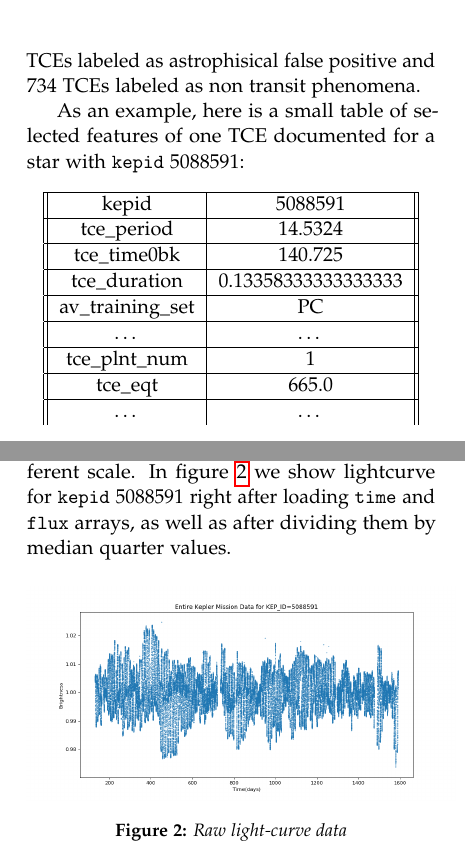
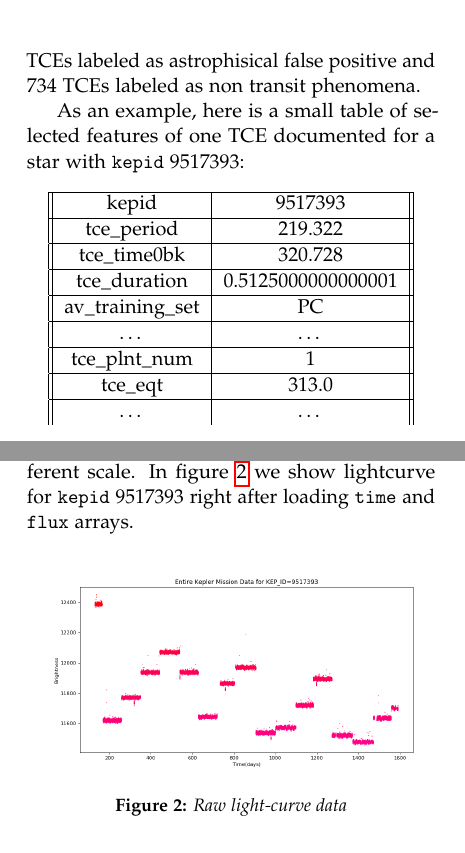
Before and after one commit to Qkvad/exo_NN, a LaTeX document (doc/Search for Exoplanets.tex): two parts of the columns of page 3 of 5, joined at a grey line, cut so that both start at the same text. Compiled offline with pdfLaTeX.

Commit message:
ADD:  doc/img & doc/tex,pdf

```diff
--- a/doc/Search for Exoplanets.tex
+++ b/doc/Search for Exoplanets.tex
@@ -123,17 +123,17 @@ We used that table, specifically \code{kepid} colum to download just the light-c
 
 Still, our machines are not fully prepared to tackle the preprocessing and learning from such a vast amount of not at all simple data, so we decided to choose randomly just some of the TCEs from table. We ended up selecting $1058$ TCEs labeled as planet candidate, $471$ TCEs labeled as astrophisical false positive and $734$ TCEs labeled as non transit phenomena.
 
-As an example, here is a small table of selected features of one TCE documented for a star with \code{kepid} $5088591$:
+As an example, here is a small table of selected features of one TCE documented for a star with \code{kepid} $9517393$:
 \begin{center}
   \begin{tabular}{||c | c||}
     \hline
-    kepid & 5088591 \\
+    kepid & 9517393 \\
     \hline
-    tce\_period & 14.5324 \\
+    tce\_period & 219.322 \\
     \hline
-    tce\_time0bk & 140.725 \\
+    tce\_time0bk & 320.728 \\
     \hline
-    tce\_duration & 0.13358333333333333 \\
+    tce\_duration & 0.5125000000000001 \\
     \hline
     av\_training\_set & PC \\
     \hline
@@ -141,16 +141,16 @@ As an example, here is a small table of selected features of one TCE documented
     \hline
     tce\_plnt\_num & 1 \\
     \hline
-    tce\_eqt & 665.0 \\
+    tce\_eqt & 313.0 \\
     \hline
     \ldots & \ldots
   \end{tabular}
 \end{center}
 
 \subsection{Preprocessing Lightcurves}
-In order to feed our model, we first need to process the raw light-curve into more useful and compact form. Raw light-curve is loaded as an array of smaller arrays called quarters which represent distinct periods in Kelper telescope's configuration, position, etc. We thus might expect quarters to be on a slightly different scale. In figure~\ref{fig:raw_lc} we show lightcurve for \code{kepid} $5088591$ right after loading \code{time} and \code{flux} arrays, as well as after dividing them by median quarter values.
+In order to feed our model, we first need to process the raw light-curve into more useful and compact form. Raw light-curve is loaded as an array of smaller arrays called quarters which represent distinct periods in Kelper telescope's configuration, position, etc. We thus might expect quarters to be on a slightly different scale. In figure~\ref{fig:raw_lc} we show lightcurve for \code{kepid} $9517393$ right after loading \code{time} and \code{flux} arrays.
 \begin{figure}[H]
-\includegraphics[width=0.5\textwidth]{raw_lc}
+\includegraphics[width=0.5\textwidth]{rawLC-9517393}
 \caption{Raw light-curve data}
 \label{fig:raw_lc}
 \end{figure}
```
Also changed, not shown: doc/Search for Exoplanets.pdf (added), doc/img/divsplineLC-9517393.png (added), doc/img/localvierLCdrop-9517393.png (added), doc/img/rawLC-9517393.png (added), doc/img/splineLC-9517393.png (added), doc/img/splinezoomLC-9517393.png (added), doc/Search for Exoplanets.tex (12 more changed lines).
